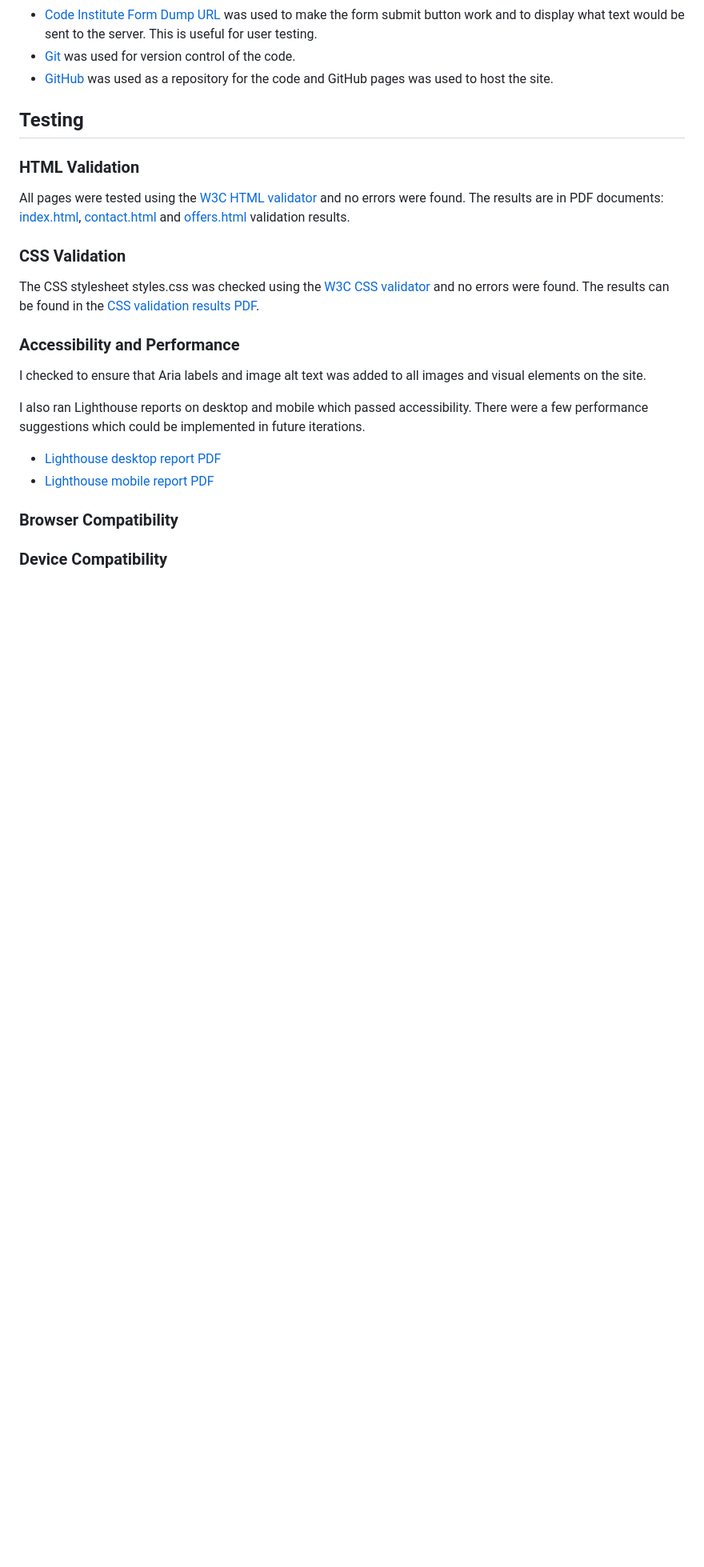
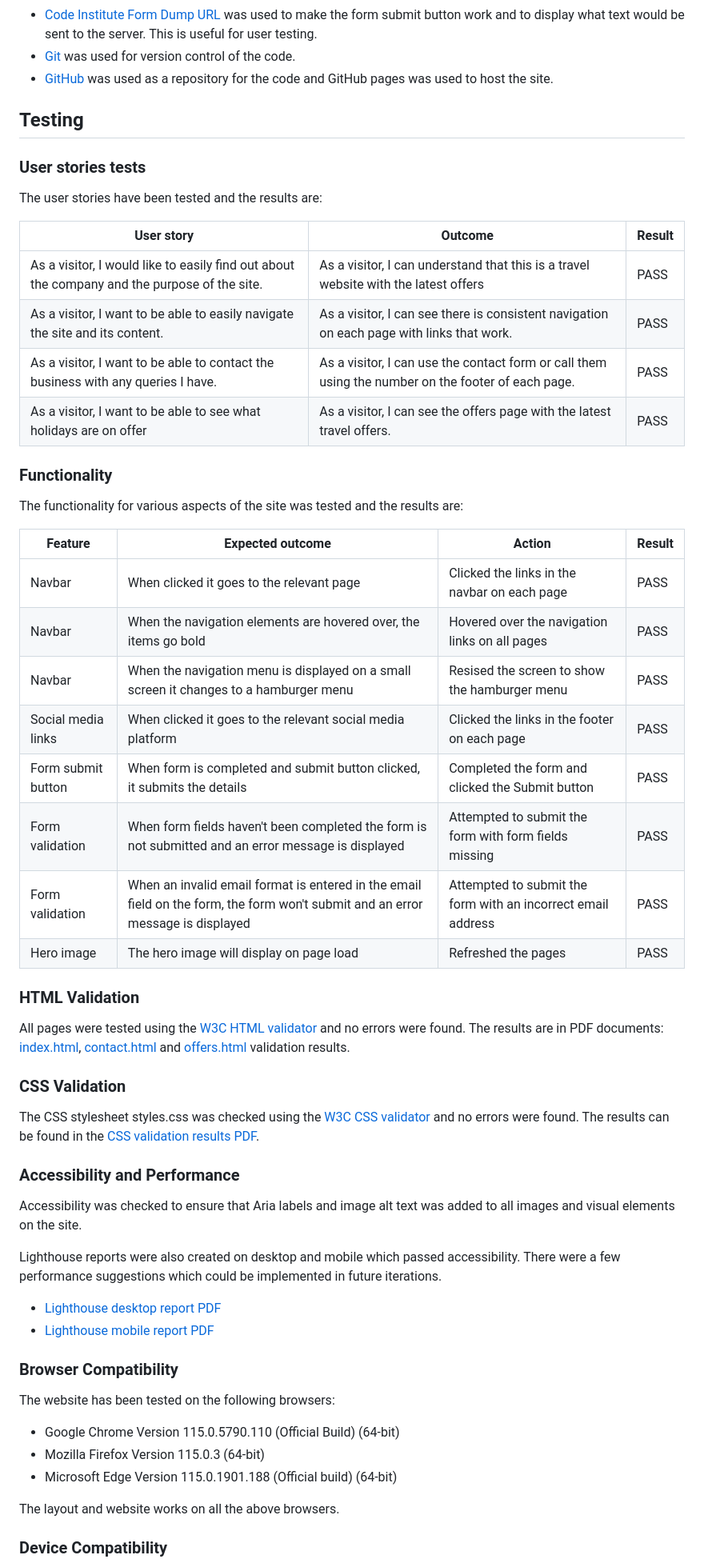
Before and after one commit to cshimvin/stuarts-travel-ms1, a Markdown page: README.md, the part around the change printed below. Shown: that part at 80% size. GitHub-like rendering; blank space fills up the shorter version.

Commit message:
Update Readme with testing and deployment

```diff
--- a/README.md
+++ b/README.md
@@ -178,6 +177,33 @@ In future iterations, the following possible features could be added:
 
 ## Testing
 
+###  User stories tests
+
+The user stories have been tested and the results are:
+
+| User story                                                                                   | Outcome                                                                                            | Result |
+| -------------------------------------------------------------------------------------------- | -------------------------------------------------------------------------------------------------- | ------ |
+| As a visitor, I would like to easily find out about the company and the purpose of the site. | As a visitor, I can understand that this is a travel website with the latest offers                | PASS   |
+| As a visitor, I want to be able to easily navigate the site and its content.                 | As a visitor, I can see there is consistent navigation on each page with links that work.          | PASS   |
+| As a visitor, I want to be able to contact the business with any queries I have.             | As a visitor, I can use the contact form or call them using the number on the footer of each page. | PASS   |
+| As a visitor, I want to be able to see what holidays are on offer                            | As a visitor, I can see the offers page with the latest travel offers.                             | PASS   |
+
+### Functionality
+
+The functionality for various aspects of the site was tested and the results are:
+
+| Feature            | Expected outcome                                                                                                                | Action                                                       | Result |
+| ------------------ | ------------------------------------------------------------------------------------------------------------------------------- | ------------------------------------------------------------ | ------ |
+| Navbar             | When clicked it goes to the relevant page                                                                                       | Clicked the links in the navbar on each page                 | PASS   |
+| Navbar             | When the navigation elements are hovered over, the items go bold                                                                | Hovered over the navigation links on all pages               | PASS   |
+| Navbar             | When the navigation menu is displayed on a small screen it changes to a hamburger menu                                          | Resised the screen to show the hamburger menu                | PASS   |
+| Social media links | When clicked it goes to the relevant social media platform                                                                      | Clicked the links in the footer on each page                 | PASS   |
+| Form submit button | When form is completed and submit button clicked, it submits the details                                                        | Completed the form and clicked the Submit button             | PASS   |
+| Form validation    | When form fields haven't been completed the form is not submitted and an error message is displayed                             | Attempted to submit the form with form fields missing        | PASS   |
+| Form validation    | When an invalid email format is entered in the email field on the form, the form won't submit and an error message is displayed | Attempted to submit the form with an incorrect email address | PASS   |
+| Hero image         | The hero image will display on page load                                                                                        | Refreshed the pages                                          | PASS   |
+
+
 ### HTML Validation
 
 All pages were tested using the [W3C HTML validator](https://validator.w3.org/nu/) and no errors were found. The results are in PDF documents: [index.html](assets/images/documentation/html-validation-index.pdf), [contact.html](assets/images/documentation/html-validation-contact.pdf) and [offers.html](assets/images/documentation/html-validation-offers.pdf) validation results.
@@ -188,14 +214,22 @@ The CSS stylesheet styles.css was checked using the [W3C CSS validator](https://
 
 ### Accessibility and Performance
 
-I checked to ensure that Aria labels and image alt text was added to all images and visual elements on the site.
+Accessibility was checked to ensure that Aria labels and image alt text was added to all images and visual elements on the site.
 
-I also ran Lighthouse reports on desktop and mobile which passed accessibility. There were a few performance suggestions which could be implemented in future iterations.
+Lighthouse reports were also created on desktop and mobile which passed accessibility. There were a few performance suggestions which could be implemented in future iterations.
 
 - [Lighthouse desktop report PDF](assets/images/documentation/lighthouse-desktop.pdf)
 - [Lighthouse mobile report PDF](assets/images/documentation/lighthouse-mobile.pdf)
 
 ### Browser Compatibility
 
+The website has been tested on the following browsers:
+
+- Google Chrome Version 115.0.5790.110 (Official Build) (64-bit)
+- Mozilla Firefox Version 115.0.3 (64-bit)
+- Microsoft Edge Version 115.0.1901.188 (Official build) (64-bit)
+
+The layout and website works on all the above browsers.
+
 ### Device Compatibility
 
```
Also changed, not shown: other parts of README.md (+35 -8 lines).
